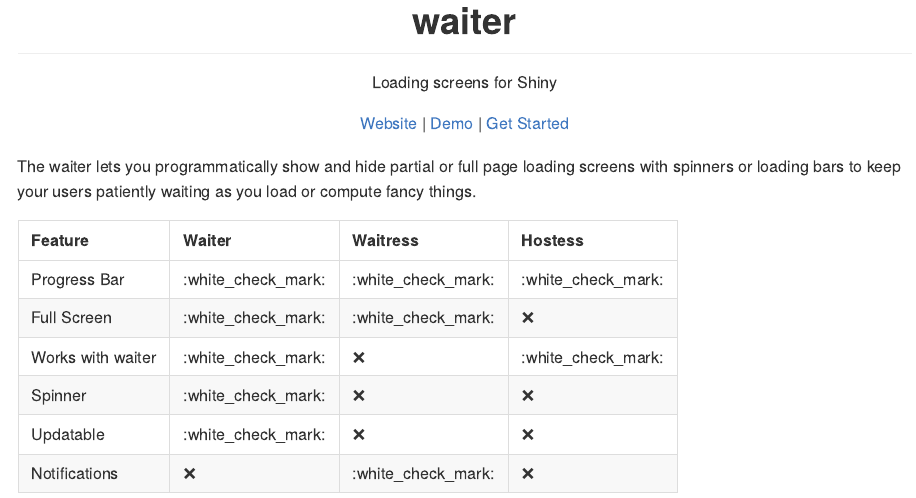
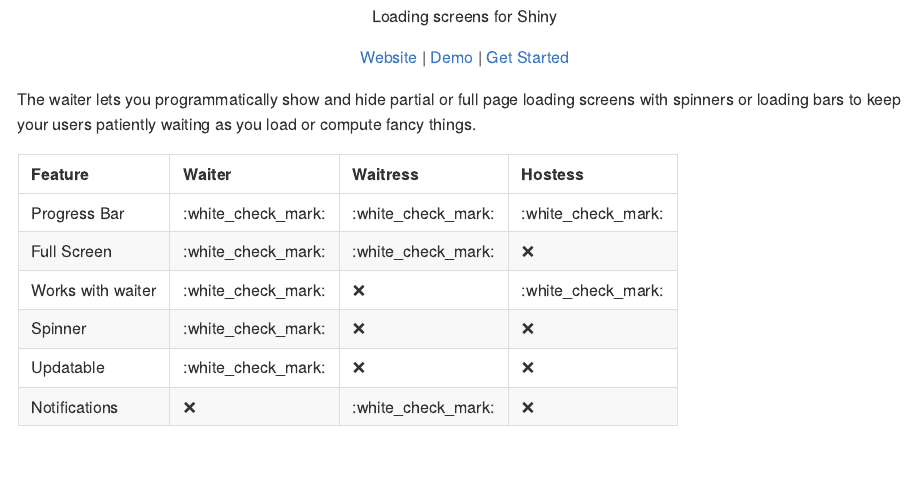
Before and after one commit to JohnCoene/waiter, an R Markdown document (README.Rmd): the page in a window 1100 px wide, from 60 px down before the commit and from 20 px down after it, so that both start at the same text. The pictures show the output file README.md that the author committed with the source, drawn offline in the style of GitHub; badge pictures from the web are left out.

Commit message:
remove title

```diff
--- a/README.Rmd
+++ b/README.Rmd
@@ -17,8 +17,6 @@
 
 <div align="center">
 <img src="./man/figures/logo.png" height = "200px" />
-
-# waiter
 
 Loading screens for Shiny
 
```
Also changed, not shown: README.md.
